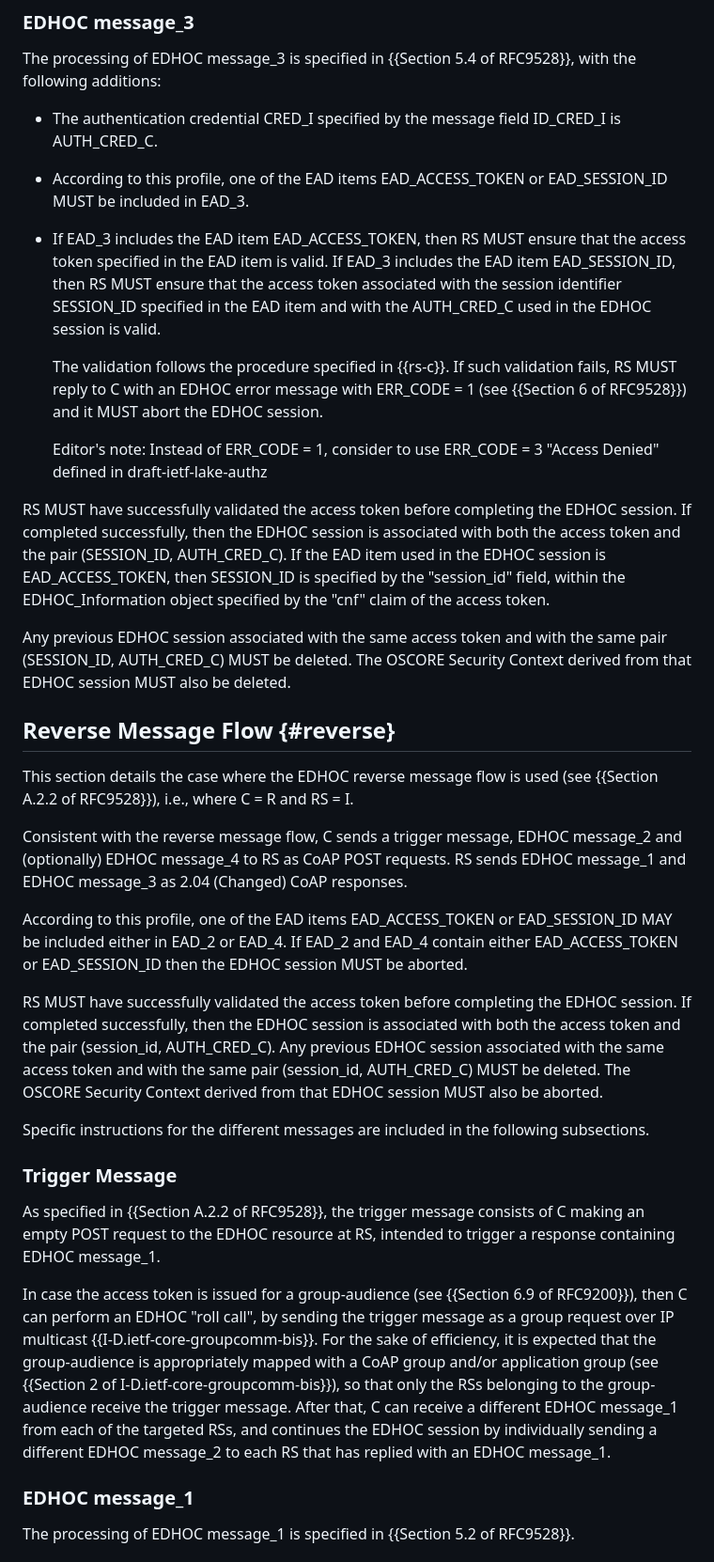
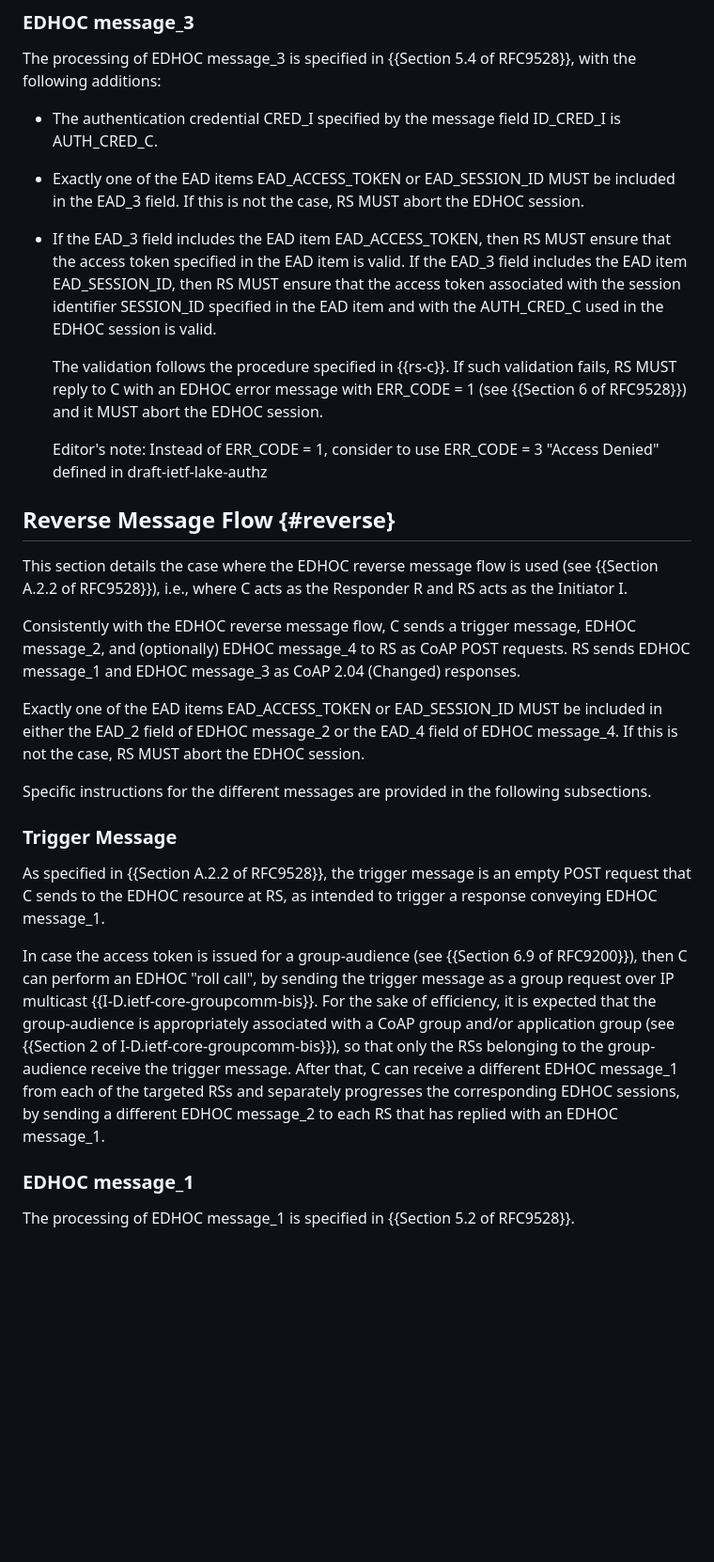
Before and after one commit to ace-wg/ace-edhoc-oscore-profile, a Markdown page: draft-ietf-ace-edhoc-oscore-profile.md, the part around the change printed below. Shown: that part at 94% size. Rendered like a GitHub page; blank space fills up the shorter version.

```diff
--- a/draft-ietf-ace-edhoc-oscore-profile.md
+++ b/draft-ietf-ace-edhoc-oscore-profile.md
@@ -697,35 +701,29 @@ The processing of EDHOC message\_3 is specified in {{Section 5.4 of RFC9528}}, w
 
 * The authentication credential CRED\_I specified by the message field ID\_CRED\_I is AUTH\_CRED\_C.
 
-* According to this profile, one of the EAD items EAD\_ACCESS\_TOKEN or EAD\_SESSION\_ID MUST be included in EAD\_3.
-
-* If EAD\_3 includes the EAD item EAD\_ACCESS\_TOKEN, then RS MUST ensure that the access token specified in the EAD item is valid. If EAD\_3 includes the EAD item EAD\_SESSION\_ID, then RS MUST ensure that the access token associated with the session identifier SESSION_ID specified in the EAD item and with the AUTH_CRED_C used in the EDHOC session is valid.
+* Exactly one of the EAD items EAD\_ACCESS\_TOKEN or EAD\_SESSION\_ID MUST be included in the EAD\_3 field. If this is not the case, RS MUST abort the EDHOC session.
+
+* If the EAD\_3 field includes the EAD item EAD\_ACCESS\_TOKEN, then RS MUST ensure that the access token specified in the EAD item is valid. If the EAD\_3 field includes the EAD item EAD\_SESSION\_ID, then RS MUST ensure that the access token associated with the session identifier SESSION_ID specified in the EAD item and with the AUTH_CRED_C used in the EDHOC session is valid.
 
   The validation follows the procedure specified in {{rs-c}}. If such validation fails, RS MUST reply to C with an EDHOC error message with ERR\_CODE = 1 (see {{Section 6 of RFC9528}}) and it MUST abort the EDHOC session.
 
   Editor's note: Instead of ERR\_CODE = 1, consider to use ERR\_CODE = 3 "Access Denied" defined in draft-ietf-lake-authz
 
-RS MUST have successfully validated the access token before completing the EDHOC session. If completed successfully, then the EDHOC session is associated with both the access token and the pair (SESSION_ID, AUTH_CRED_C). If the EAD item used in the EDHOC session is EAD\_ACCESS\_TOKEN, then SESSION_ID is specified by the "session_id" field, within the EDHOC\_Information object specified by the "cnf" claim of the access token.
-
-Any previous EDHOC session associated with the same access token and with the same pair (SESSION_ID, AUTH_CRED_C) MUST be deleted. The OSCORE Security Context derived from that EDHOC session MUST also be deleted.
-
 ## Reverse Message Flow {#reverse}
 
-This section details the case where the EDHOC reverse message flow is used (see {{Section A.2.2 of RFC9528}}), i.e., where C = R and RS = I.
-
-Consistent with the reverse message flow, C sends a trigger message, EDHOC message\_2 and (optionally) EDHOC message\_4 to RS as CoAP POST requests. RS sends EDHOC message\_1 and EDHOC message\_3 as 2.04 (Changed) CoAP responses.
-
-According to this profile, one of the EAD items EAD\_ACCESS\_TOKEN or EAD\_SESSION\_ID MAY be included either in EAD\_2 or EAD\_4. If EAD\_2 and EAD\_4 contain either EAD\_ACCESS\_TOKEN or EAD\_SESSION\_ID then the EDHOC session MUST be aborted.
-
-RS MUST have successfully validated the access token before completing the EDHOC session. If completed successfully, then the EDHOC session is associated with both the access token and the pair (session_id, AUTH_CRED_C). Any previous EDHOC session associated with the same access token and with the same pair (session_id, AUTH_CRED_C) MUST be deleted. The OSCORE Security Context derived from that EDHOC session MUST also be aborted.
-
-Specific instructions for the different messages are included in the following subsections.
+This section details the case where the EDHOC reverse message flow is used (see {{Section A.2.2 of RFC9528}}), i.e., where C acts as the Responder R and RS acts as the Initiator I.
+
+Consistently with the EDHOC reverse message flow, C sends a trigger message, EDHOC message\_2, and (optionally) EDHOC message\_4 to RS as CoAP POST requests. RS sends EDHOC message\_1 and EDHOC message\_3 as CoAP 2.04 (Changed) responses.
+
+Exactly one of the EAD items EAD\_ACCESS\_TOKEN or EAD\_SESSION\_ID MUST be included in either the EAD\_2 field of EDHOC message\_2 or the EAD\_4 field of EDHOC message\_4. If this is not the case, RS MUST abort the EDHOC session.
+
+Specific instructions for the different messages are provided in the following subsections.
 
 ### Trigger Message
 
-As specified in {{Section A.2.2 of RFC9528}}, the trigger message consists of C making an empty POST request to the EDHOC resource at RS, intended to trigger a response containing EDHOC message_1.
-
-In case the access token is issued for a group-audience (see {{Section 6.9 of RFC9200}}), then C can perform an EDHOC "roll call", by sending the trigger message as a group request over IP multicast {{I-D.ietf-core-groupcomm-bis}}. For the sake of efficiency, it is expected that the group-audience is appropriately mapped with a CoAP group and/or application group (see {{Section 2 of I-D.ietf-core-groupcomm-bis}}), so that only the RSs belonging to the group-audience receive the trigger message. After that, C can receive a different EDHOC message_1 from each of the targeted RSs, and continues the EDHOC session by individually sending a different EDHOC message_2 to each RS that has replied with an EDHOC message_1.
+As specified in {{Section A.2.2 of RFC9528}}, the trigger message is an empty POST request that C sends to the EDHOC resource at RS, as intended to trigger a response conveying EDHOC message\_1.
+
+In case the access token is issued for a group-audience (see {{Section 6.9 of RFC9200}}), then C can perform an EDHOC "roll call", by sending the trigger message as a group request over IP multicast {{I-D.ietf-core-groupcomm-bis}}. For the sake of efficiency, it is expected that the group-audience is appropriately associated with a CoAP group and/or application group (see {{Section 2 of I-D.ietf-core-groupcomm-bis}}), so that only the RSs belonging to the group-audience receive the trigger message. After that, C can receive a different EDHOC message_1 from each of the targeted RSs and separately progresses the corresponding EDHOC sessions, by sending a different EDHOC message_2 to each RS that has replied with an EDHOC message_1.
 
 ### EDHOC message\_1
 
```
Also changed, not shown: other parts of draft-ietf-ace-edhoc-oscore-profile.md (+25 -15 lines).
